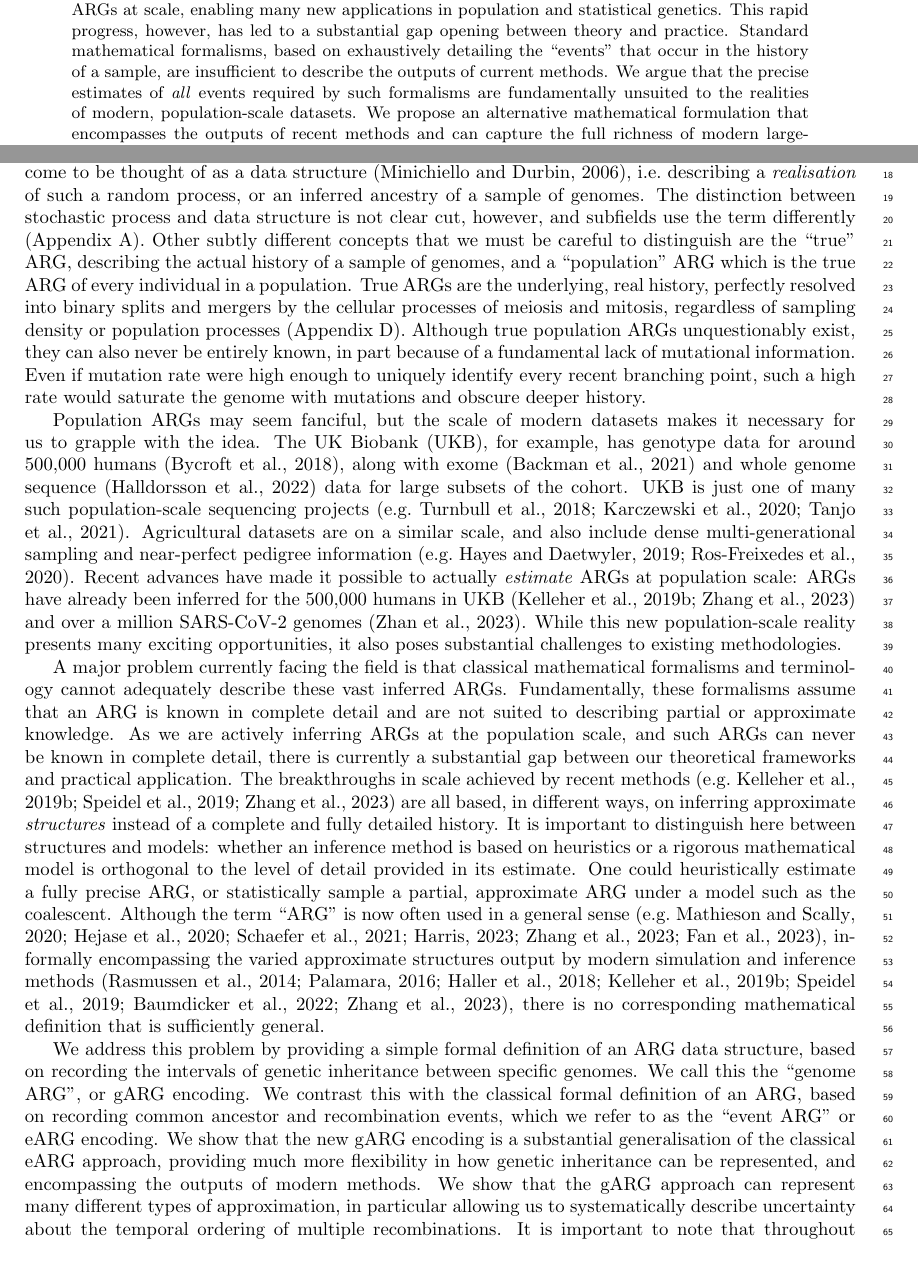
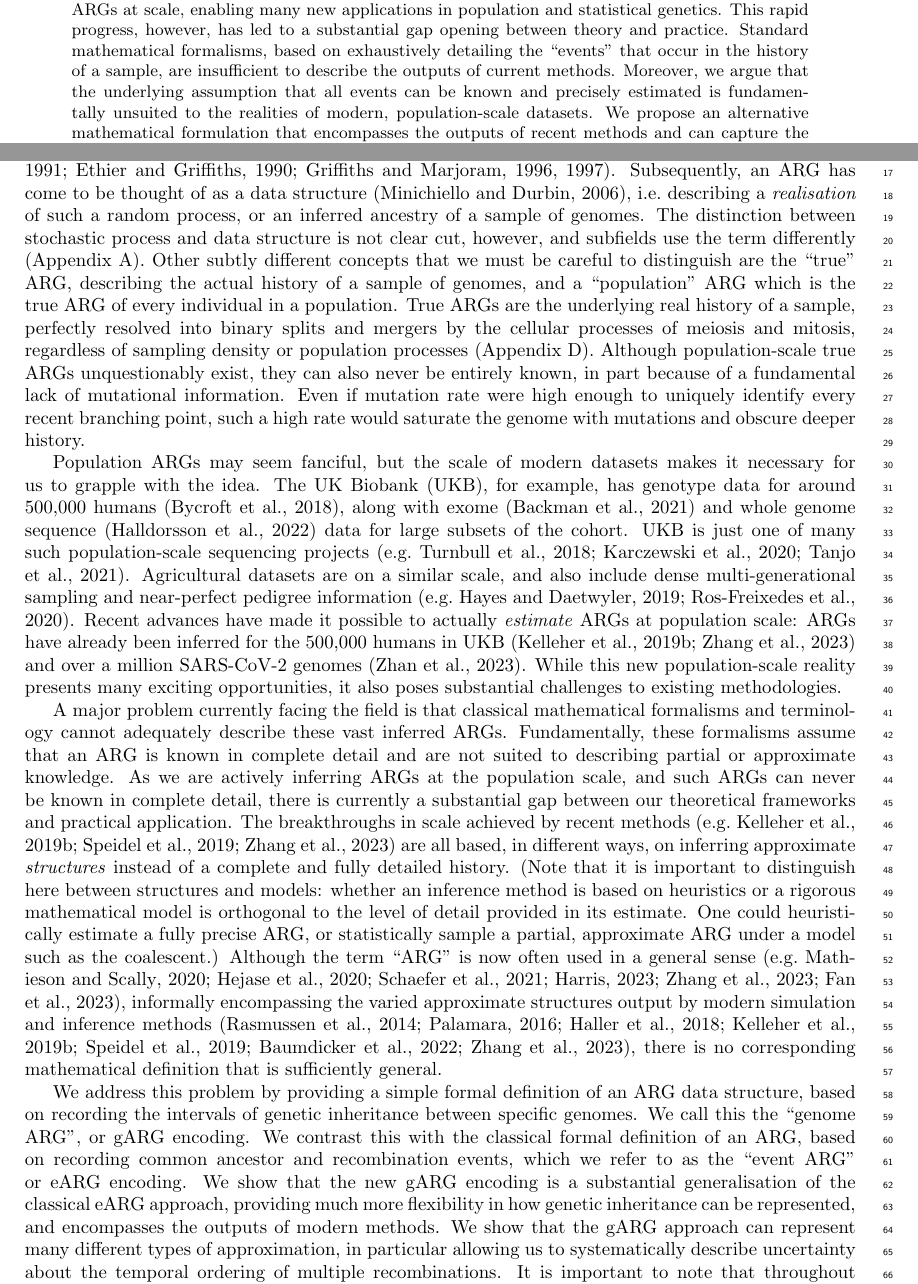
Before and after one commit to tskit-dev/what-is-an-arg-paper, a LaTeX paper (paper.tex): two parts of pages 1 and 2 of 32, joined at a grey line, cut so that both start at the same text, the shorter picture padded with empty space. Compiled offline with pdfLaTeX.

Commit message:
Update intro and abstract

```diff
--- a/paper.tex
+++ b/paper.tex
@@ -80,9 +80,9 @@ Standard mathematical formalisms,
 based on exhaustively detailing the ``events'' that occur
 in the history of a sample,
 are insufficient to describe the outputs of current methods.
-We argue that the precise estimates of
-\emph{all} events required
-by such formalisms are fundamentally unsuited to the realities
+Moreover, we argue that the underlying assumption
+that all events can be known and precisely estimated
+is fundamentally unsuited to the realities
 of modern, population-scale datasets.
 We propose an alternative mathematical formulation that
 encompasses the outputs of recent methods and
@@ -154,12 +155,12 @@ are the ``true'' ARG, % I don't see a better word for "true" here
 describing the actual history of a sample of genomes,
 and a ``population'' ARG which is
 the true ARG of every individual in a population.
-True ARGs are the underlying, real history,
+True ARGs are the underlying real history of a sample,
 perfectly resolved into binary splits and mergers by
 the cellular processes of meiosis and mitosis, regardless
 of sampling density or population processes
 (Appendix~\ref{sec-cell-lineages-and-args}).
-Although true population ARGs unquestionably exist,
+Although population-scale true ARGs unquestionably exist,
 they can also never be entirely known, in part because of a fundamental
 lack of mutational information.
 Even if mutation rate were high enough to uniquely identify every
@@ -207,9 +208,9 @@ methods~\citep[e.g.][]{kelleher2019inferring,speidel2019method,zhang2023biobank}
 are all based, in different ways, on inferring
 approximate \emph{structures}
 instead of a complete and fully detailed history.
-% Not sure the point is coming across that well here, but it's a
-% really important point and a significant
-It is important to distinguish here between
+% This is a digression from the maing point of the paragraph, so
+% making it a parenthetical aside.
+(Note that it is important to distinguish here between
 structures and models: whether an inference method is based
 on heuristics or a rigorous mathematical model is orthogonal
 to the level of detail provided in its estimate.
@@ -217,7 +218,7 @@ One could heuristically estimate a fully precise ARG,
 % this would be a cool thing to do!
 or statistically sample a partial,
 approximate ARG under a model
-such as the coalescent. % with recomb is surely unnecessary here
+such as the coalescent.)
 Although the term ``ARG'' is now often used in a general
 sense~\citep[e.g.][]{mathieson2020ancestry,hejase2020summary,
 schaefer2021ancestral,harris2023using,zhang2023biobank,fan2023likelihood},
@@ -237,7 +238,7 @@ contrast this with the classical formal definition of an ARG, based on
 recording common ancestor and recombination events, which we refer to as the
 ``event ARG'' or eARG encoding. We show that the new gARG encoding is a
 substantial generalisation of the classical eARG approach,  providing much more
-flexibility in how genetic inheritance can be represented, and encompassing the
+flexibility in how genetic inheritance can be represented, and encompasses the
 outputs of modern methods. We show that the gARG approach can represent many
 different types of approximation, in particular allowing us to systematically
 describe uncertainty about the temporal ordering of multiple recombinations. It
```
Also changed, not shown: paper.tex (5 more changed lines).
